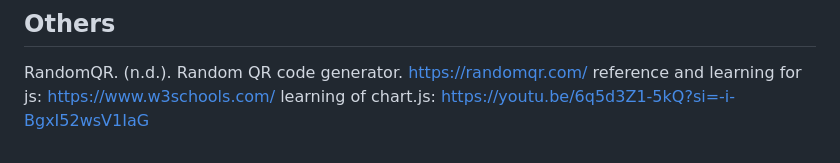
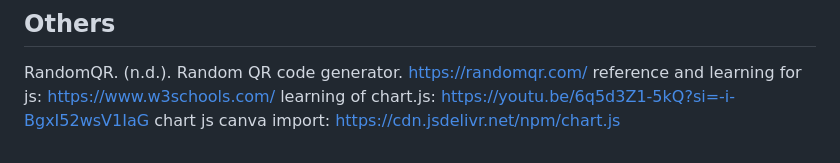
Before and after one commit to AxelPranata/FED2025Oct_Asg1, a Markdown page: credit.md, the part around the change. Rendered like a GitHub page.

Commit message:
credits chart.js update

```diff
--- a/credit.md
+++ b/credit.md
@@ -235,3 +235,4 @@ RandomQR. (n.d.). Random QR code generator.
 https://randomqr.com/
 reference and learning for js: https://www.w3schools.com/
 learning of chart.js: https://youtu.be/6q5d3Z1-5kQ?si=-i-BgxI52wsV1IaG
+chart js canva import: https://cdn.jsdelivr.net/npm/chart.js
```
